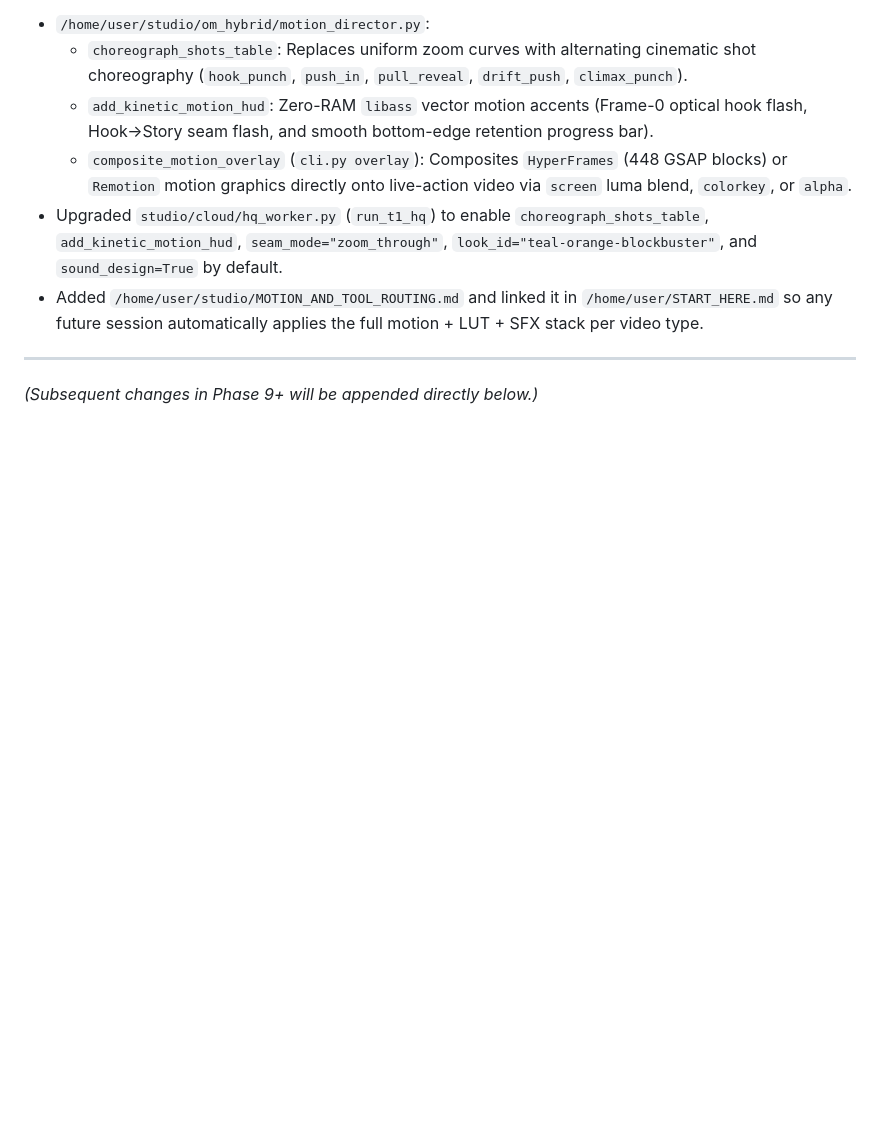
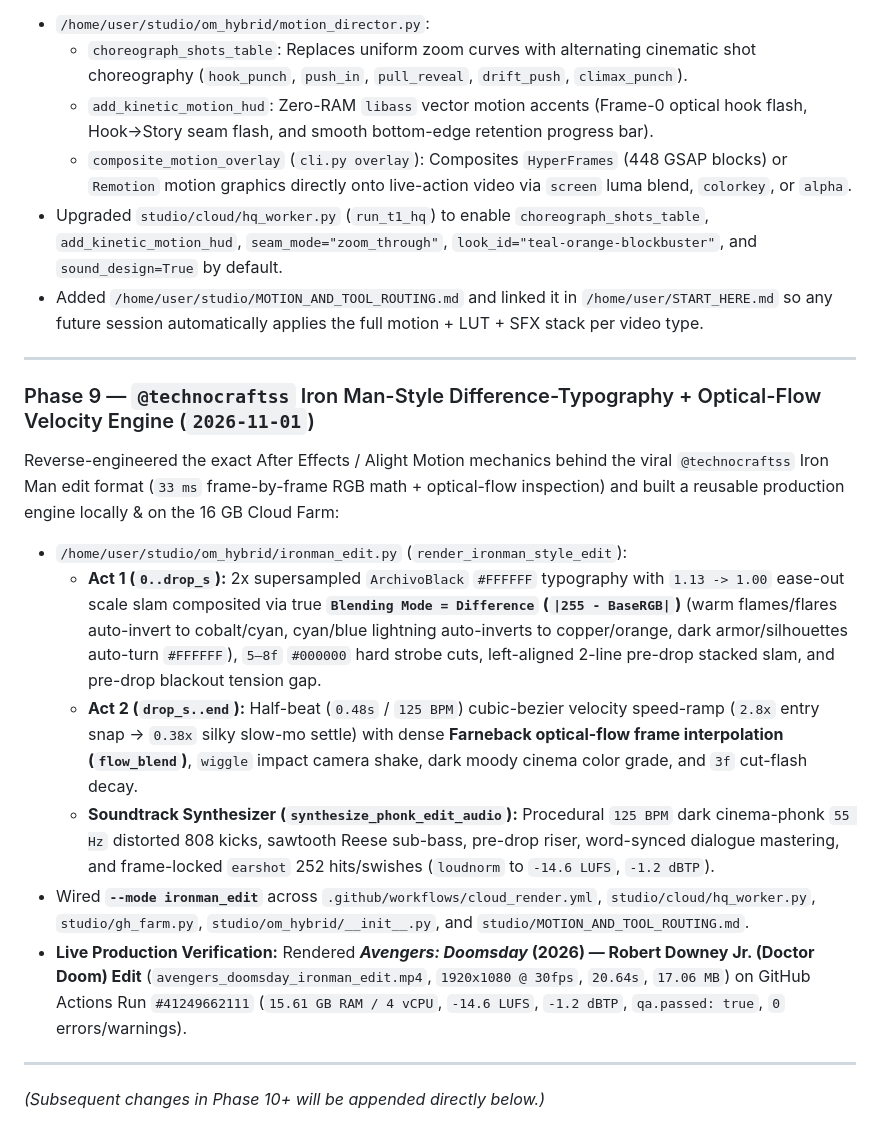
Before and after one commit to thecattrex/maker-studio, a Markdown page: studio/UPGRADE_HANDOFF_LOG.md, the part around the change. Rendered like a GitHub page; blank space fills up the shorter version.

Commit message:
Docs: Log Phase 9 ironman_edit engine + routing playbook

```diff
--- a/studio/UPGRADE_HANDOFF_LOG.md
+++ b/studio/UPGRADE_HANDOFF_LOG.md
@@ -124,4 +124,14 @@ Added automatic motion choreography, vector kinetic HUDs, live-action motion-gra
 - Added `/home/user/studio/MOTION_AND_TOOL_ROUTING.md` and linked it in `/home/user/START_HERE.md` so any future session automatically applies the full motion + LUT + SFX stack per video type.
 
 ---
-*(Subsequent changes in Phase 9+ will be appended directly below.)*
+### Phase 9 — `@technocraftss` Iron Man-Style Difference-Typography + Optical-Flow Velocity Engine (`2026-11-01`)
+Reverse-engineered the exact After Effects / Alight Motion mechanics behind the viral `@technocraftss` Iron Man edit format (`33 ms` frame-by-frame RGB math + optical-flow inspection) and built a reusable production engine locally & on the 16 GB Cloud Farm:
+- `/home/user/studio/om_hybrid/ironman_edit.py` (`render_ironman_style_edit`):
+  - **Act 1 (`0..drop_s`):** 2x supersampled `ArchivoBlack` `#FFFFFF` typography with `1.13 -> 1.00` ease-out scale slam composited via true **`Blending Mode = Difference` (`|255 - BaseRGB|`)** (warm flames/flares auto-invert to cobalt/cyan, cyan/blue lightning auto-inverts to copper/orange, dark armor/silhouettes auto-turn `#FFFFFF`), `5–8f` `#000000` hard strobe cuts, left-aligned 2-line pre-drop stacked slam, and pre-drop blackout tension gap.
+  - **Act 2 (`drop_s..end`):** Half-beat (`0.48s` / `125 BPM`) cubic-bezier velocity speed-ramp (`2.8x` entry snap -> `0.38x` silky slow-mo settle) with dense **Farneback optical-flow frame interpolation (`flow_blend`)**, `wiggle` impact camera shake, dark moody cinema color grade, and `3f` cut-flash decay.
+  - **Soundtrack Synthesizer (`synthesize_phonk_edit_audio`):** Procedural `125 BPM` dark cinema-phonk `55 Hz` distorted 808 kicks, sawtooth Reese sub-bass, pre-drop riser, word-synced dialogue mastering, and frame-locked `earshot` 252 hits/swishes (`loudnorm` to `-14.6 LUFS`, `-1.2 dBTP`).
+- Wired **`--mode ironman_edit`** across `.github/workflows/cloud_render.yml`, `studio/cloud/hq_worker.py`, `studio/gh_farm.py`, `studio/om_hybrid/__init__.py`, and `studio/MOTION_AND_TOOL_ROUTING.md`.
+- **Live Production Verification:** Rendered ***Avengers: Doomsday* (2026) — Robert Downey Jr. (Doctor Doom) Edit** (`avengers_doomsday_ironman_edit.mp4`, `1920x1080 @ 30fps`, `20.64s`, `17.06 MB`) on GitHub Actions Run `#41249662111` (`15.61 GB RAM / 4 vCPU`, `-14.6 LUFS`, `-1.2 dBTP`, `qa.passed: true`, `0` errors/warnings).
+
+---
+*(Subsequent changes in Phase 10+ will be appended directly below.)*
```
Also changed, not shown: studio/MOTION_AND_TOOL_ROUTING.md (+3 -0 lines).
